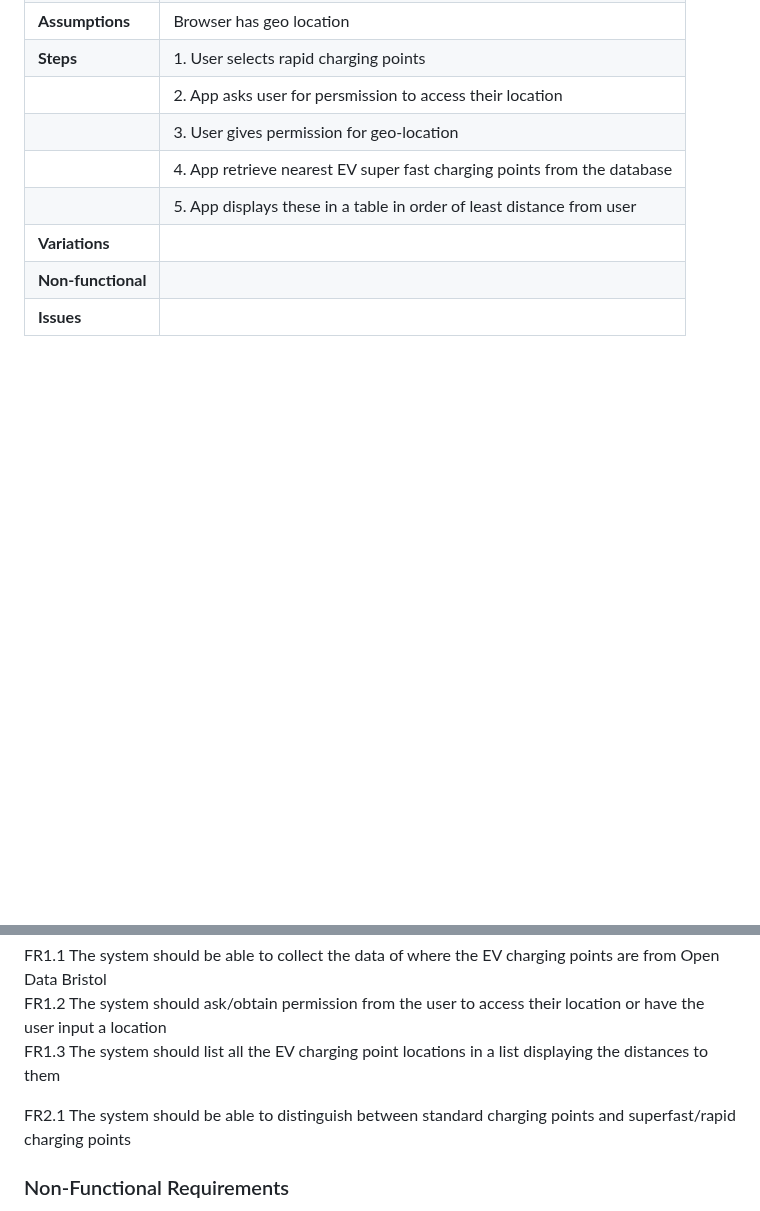
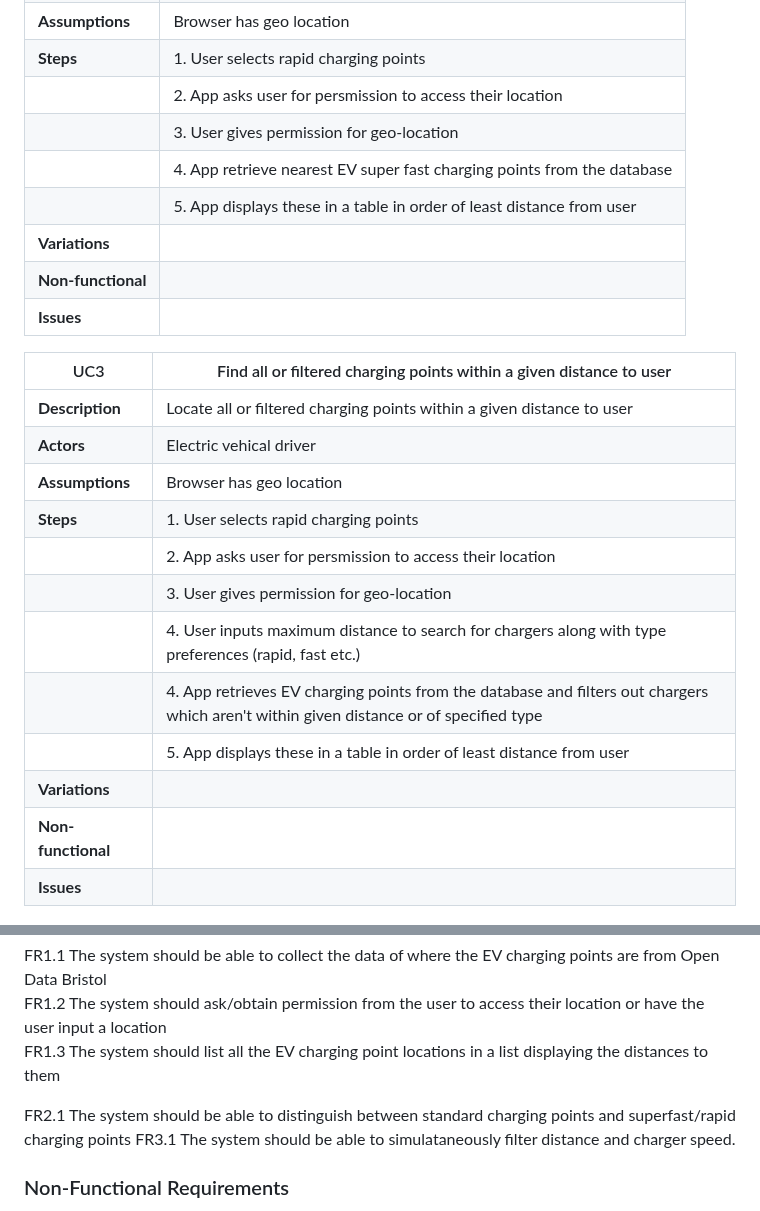
Before and after one commit to s2-udom/s2-udom.github.io, a Markdown page: docs/requirements.md, 2 parts joined by grey strips. Rendered like a GitHub page; blank space fills up the shorter version.

```diff
--- a/docs/requirements.md
+++ b/docs/requirements.md
@@ -41,6 +41,21 @@ Electric vehical driver: Someone who both owns and drives a vehicle powered by e
 | **Non-functional** |                                        |
 | **Issues** |                                                |
 
+|   UC3        | Find all or filtered charging points within a given distance to user |
+| -------------------------------------- | ------------------- |
+| **Description** | Locate all or filtered charging points within a given distance to user |
+| **Actors** | Electric vehical driver |
+| **Assumptions** |  Browser has geo location</td></tr>
+| **Steps** |      1. User selects rapid charging points
+|           |      2. App asks user for persmission to access their location
+|           |      3. User gives permission for geo-location
+|           |      4. User inputs maximum distance to search for chargers along with type preferences (rapid, fast etc.)
+|           |      4. App retrieves EV charging points from the database and filters out chargers which aren't within given distance or of specified type
+|           |      5. App displays these in a table in order of least distance from user
+| **Variations** |                                            |
+| **Non-functional** |                                        |
+| **Issues** |                                                |
+
 
 
 
@@ -56,6 +71,7 @@ FR1.2 The system should ask/obtain permission from the user to access their loca
 FR1.3 The system should list all the EV charging point locations in a list displaying the distances to them<br/>
 
 FR2.1 The system should be able to distinguish between standard charging points and superfast/rapid charging points
+FR3.1 The system should be able to simulataneously filter distance and charger speed.
 
 
 
```
